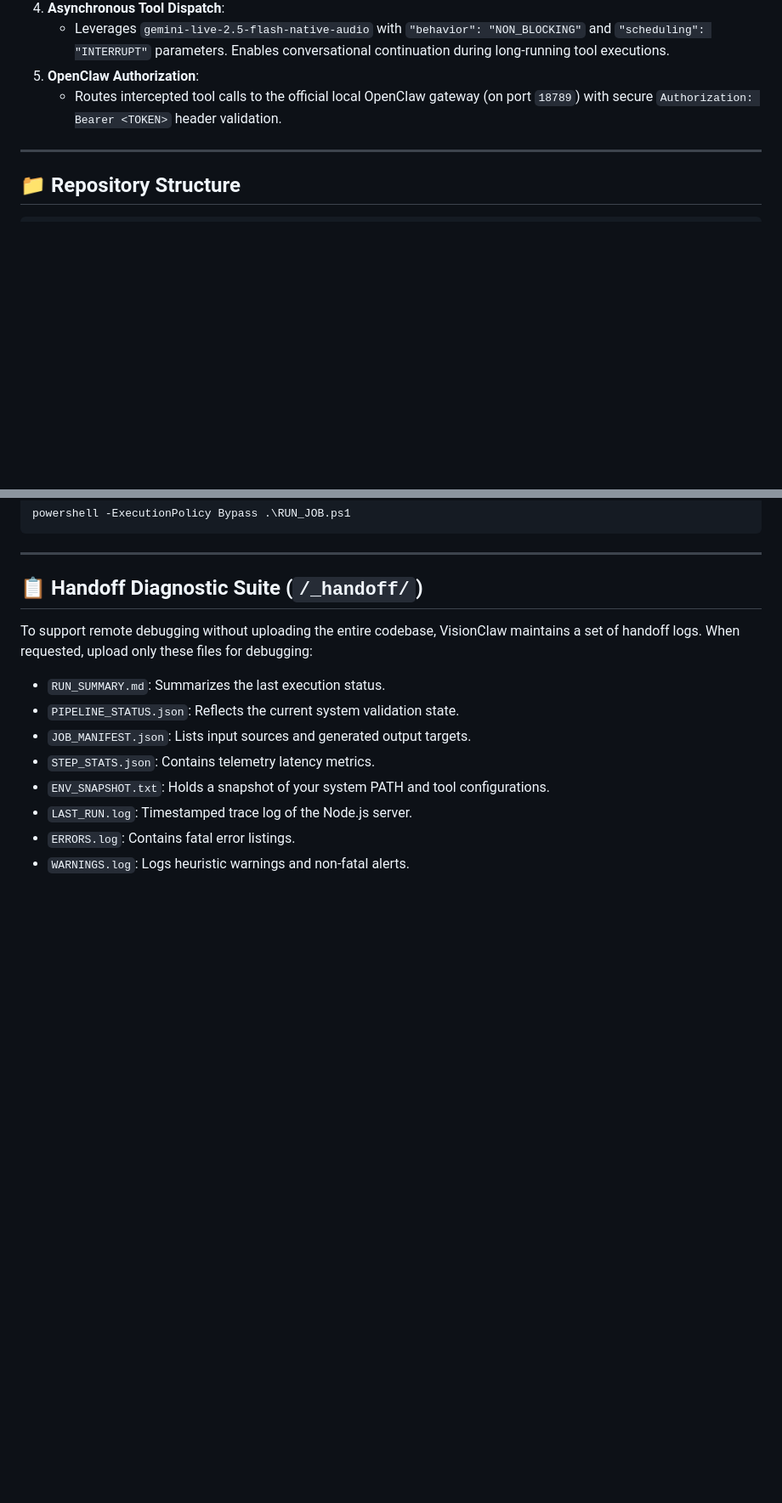
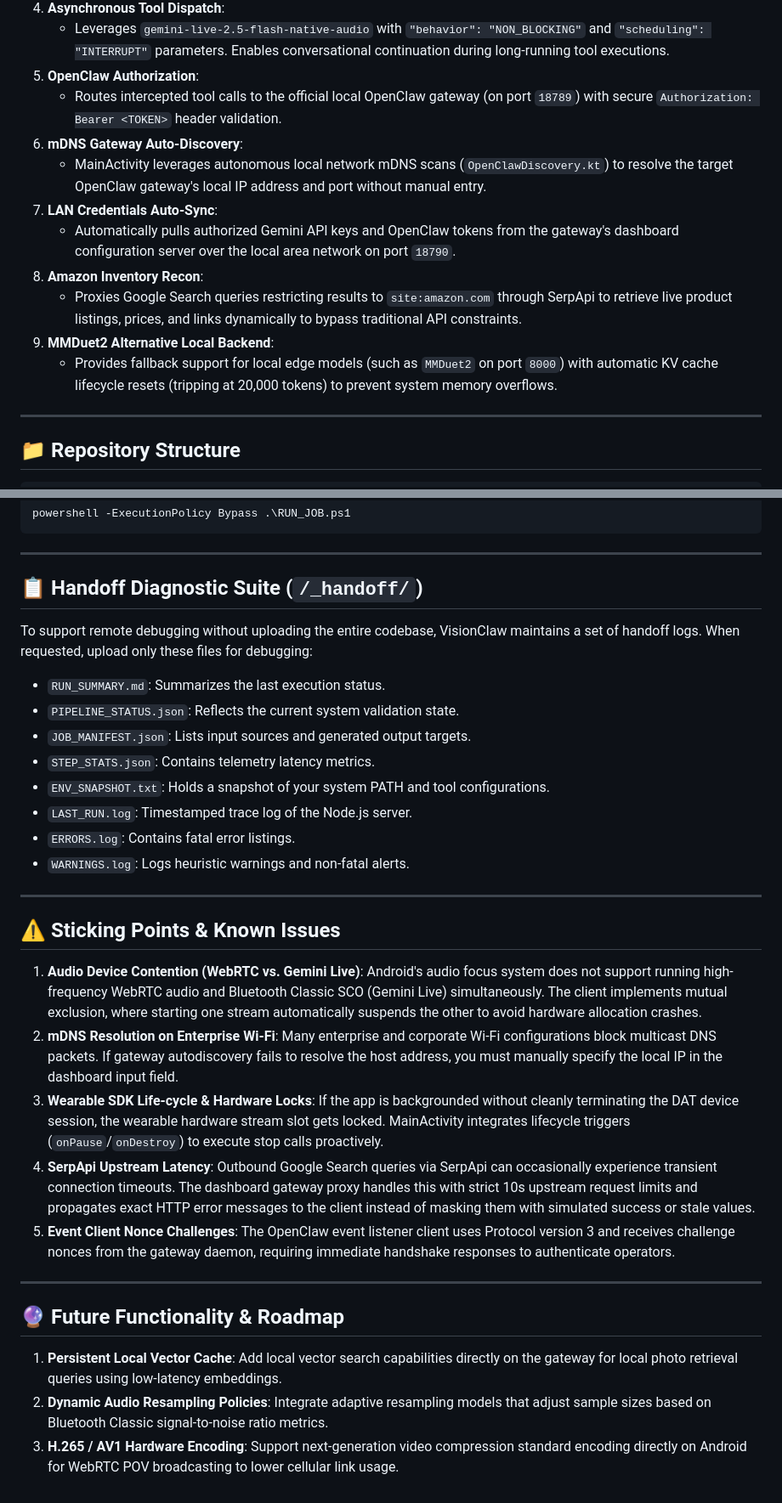
Before and after one commit to They-made-me-do-it/VisionClaw, a Markdown page: README.md, 2 parts joined by grey strips. Shown at 85% size. Drawn GitHub-style; blank space fills up the shorter version.

Commit message:
Update README.md with detailed current/future features and sticking points

```diff
--- a/README.md
+++ b/README.md
@@ -65,6 +65,14 @@ graph TD
     *   Leverages `gemini-live-2.5-flash-native-audio` with `"behavior": "NON_BLOCKING"` and `"scheduling": "INTERRUPT"` parameters. Enables conversational continuation during long-running tool executions.
 5.  **OpenClaw Authorization**:
     *   Routes intercepted tool calls to the official local OpenClaw gateway (on port `18789`) with secure `Authorization: Bearer <TOKEN>` header validation.
+6.  **mDNS Gateway Auto-Discovery**:
+    *   MainActivity leverages autonomous local network mDNS scans (`OpenClawDiscovery.kt`) to resolve the target OpenClaw gateway's local IP address and port without manual entry.
+7.  **LAN Credentials Auto-Sync**:
+    *   Automatically pulls authorized Gemini API keys and OpenClaw tokens from the gateway's dashboard configuration server over the local area network on port `18790`.
+8.  **Amazon Inventory Recon**:
+    *   Proxies Google Search queries restricting results to `site:amazon.com` through SerpApi to retrieve live product listings, prices, and links dynamically to bypass traditional API constraints.
+9.  **MMDuet2 Alternative Local Backend**:
+    *   Provides fallback support for local edge models (such as `MMDuet2` on port `8000`) with automatic KV cache lifecycle resets (tripping at 20,000 tokens) to prevent system memory overflows.
 
 ---
 
@@ -135,3 +143,21 @@ To support remote debugging without uploading the entire codebase, VisionClaw ma
 *   `LAST_RUN.log`: Timestamped trace log of the Node.js server.
 *   `ERRORS.log`: Contains fatal error listings.
 *   `WARNINGS.log`: Logs heuristic warnings and non-fatal alerts.
+
+---
+
+## ⚠️ Sticking Points & Known Issues
+
+1. **Audio Device Contention (WebRTC vs. Gemini Live)**: Android's audio focus system does not support running high-frequency WebRTC audio and Bluetooth Classic SCO (Gemini Live) simultaneously. The client implements mutual exclusion, where starting one stream automatically suspends the other to avoid hardware allocation crashes.
+2. **mDNS Resolution on Enterprise Wi-Fi**: Many enterprise and corporate Wi-Fi configurations block multicast DNS packets. If gateway autodiscovery fails to resolve the host address, you must manually specify the local IP in the dashboard input field.
+3. **Wearable SDK Life-cycle & Hardware Locks**: If the app is backgrounded without cleanly terminating the DAT device session, the wearable hardware stream slot gets locked. MainActivity integrates lifecycle triggers (`onPause`/`onDestroy`) to execute stop calls proactively.
+4. **SerpApi Upstream Latency**: Outbound Google Search queries via SerpApi can occasionally experience transient connection timeouts. The dashboard gateway proxy handles this with strict 10s upstream request limits and propagates exact HTTP error messages to the client instead of masking them with simulated success or stale values.
+5. **Event Client Nonce Challenges**: The OpenClaw event listener client uses Protocol version 3 and receives challenge nonces from the gateway daemon, requiring immediate handshake responses to authenticate operators.
+
+---
+
+## 🔮 Future Functionality & Roadmap
+
+1. **Persistent Local Vector Cache**: Add local vector search capabilities directly on the gateway for local photo retrieval queries using low-latency embeddings.
+2. **Dynamic Audio Resampling Policies**: Integrate adaptive resampling models that adjust sample sizes based on Bluetooth Classic signal-to-noise ratio metrics.
+3. **H.265 / AV1 Hardware Encoding**: Support next-generation video compression standard encoding directly on Android for WebRTC POV broadcasting to lower cellular link usage.
```
